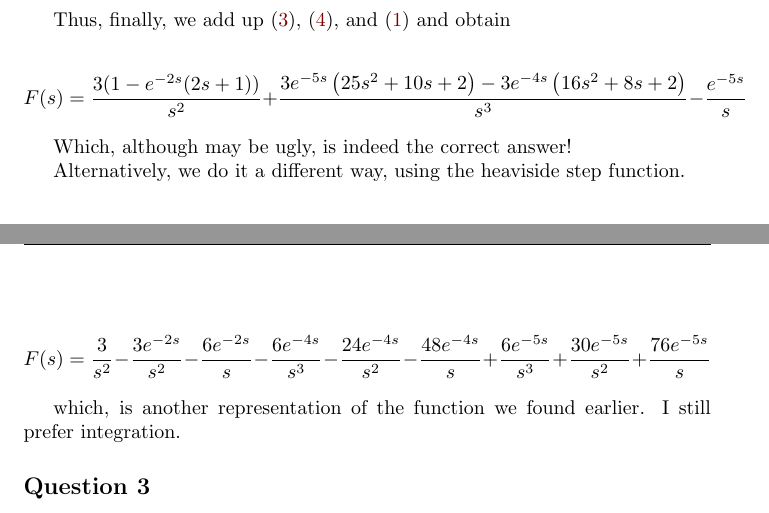
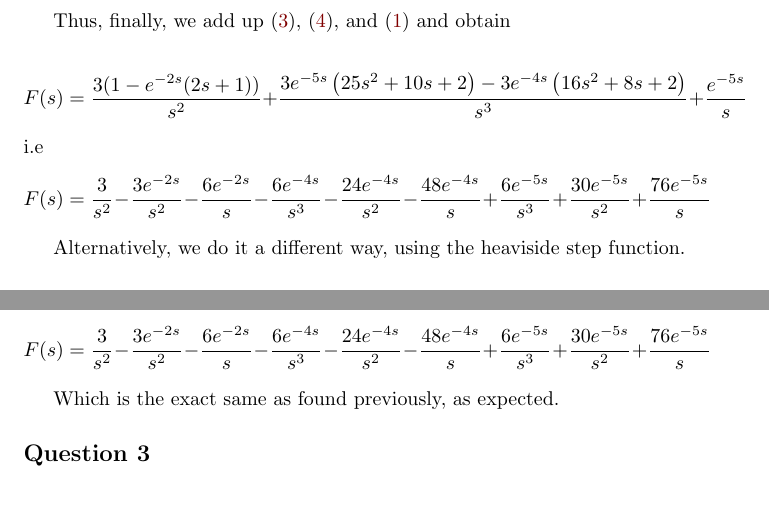
Before and after one commit to MegaManSec/SwinMath, a LaTeX document (MTH20012-Test3-PartA.tex): two parts of pages 3 and 4 of 4 before the commit and two parts of pages 3 and 4 of 5 after it, joined at a grey line, cut so that both start at the same text. Compiled offline with pdfLaTeX.

Commit message:
Slightly change Test 3 Part A

```diff
--- a/MTH20012-Test3-PartA.tex
+++ b/MTH20012-Test3-PartA.tex
@@ -119,10 +119,11 @@ Between $t=4$ and $t=5$ this is
 Thus, finally, we add up $\eqref{first}$, $\eqref{middle}$, and $\eqref{last}$ and obtain
 
 $$
-F(s) = \frac{3(1-e^{-2s}(2s+1))}{s^2} + \frac{3e^{-5s}\left(25s^2+10s+2\right) - 3e^{-4s}\left(16s^2+8s+2\right)}{s^3} - \frac{e^{-5s}}{s}
+F(s) = \frac{3(1-e^{-2s}(2s+1))}{s^2} + \frac{3e^{-5s}\left(25s^2+10s+2\right) - 3e^{-4s}\left(16s^2+8s+2\right)}{s^3} + \frac{e^{-5s}}{s}
 $$
+i.e
+$$F(s) = \frac{3}{s^2} -\frac{3e^{-2s}}{s^2} - \frac{6e^{-2s}}{s} -\frac{6e^{-4s}}{s^3}-\frac{24e^{-4s}}{s^2}-\frac{48e^{-4s}}{s} + \frac{6e^{-5s}}{s^3}+\frac{30e^{-5s}}{s^2}+\frac{76e^{-5s}}{s}$$
 
-Which, although may be ugly, is indeed the correct answer!
 
 Alternatively, we do it a different way, using the heaviside step function.
 
@@ -155,7 +156,7 @@ Thus we have found
 
 $$F(s) = \frac{3}{s^2} -\frac{3e^{-2s}}{s^2} - \frac{6e^{-2s}}{s} -\frac{6e^{-4s}}{s^3}-\frac{24e^{-4s}}{s^2}-\frac{48e^{-4s}}{s} + \frac{6e^{-5s}}{s^3}+\frac{30e^{-5s}}{s^2}+\frac{76e^{-5s}}{s}$$
 
-which, is another representation of the function we found earlier. I still prefer integration.
+Which is the exact same as found previously, as expected.
 
 
 \subsection*{Question 3}
```
Also changed, not shown: MTH20012-Test3-PartA.tex (8 more changed lines).
